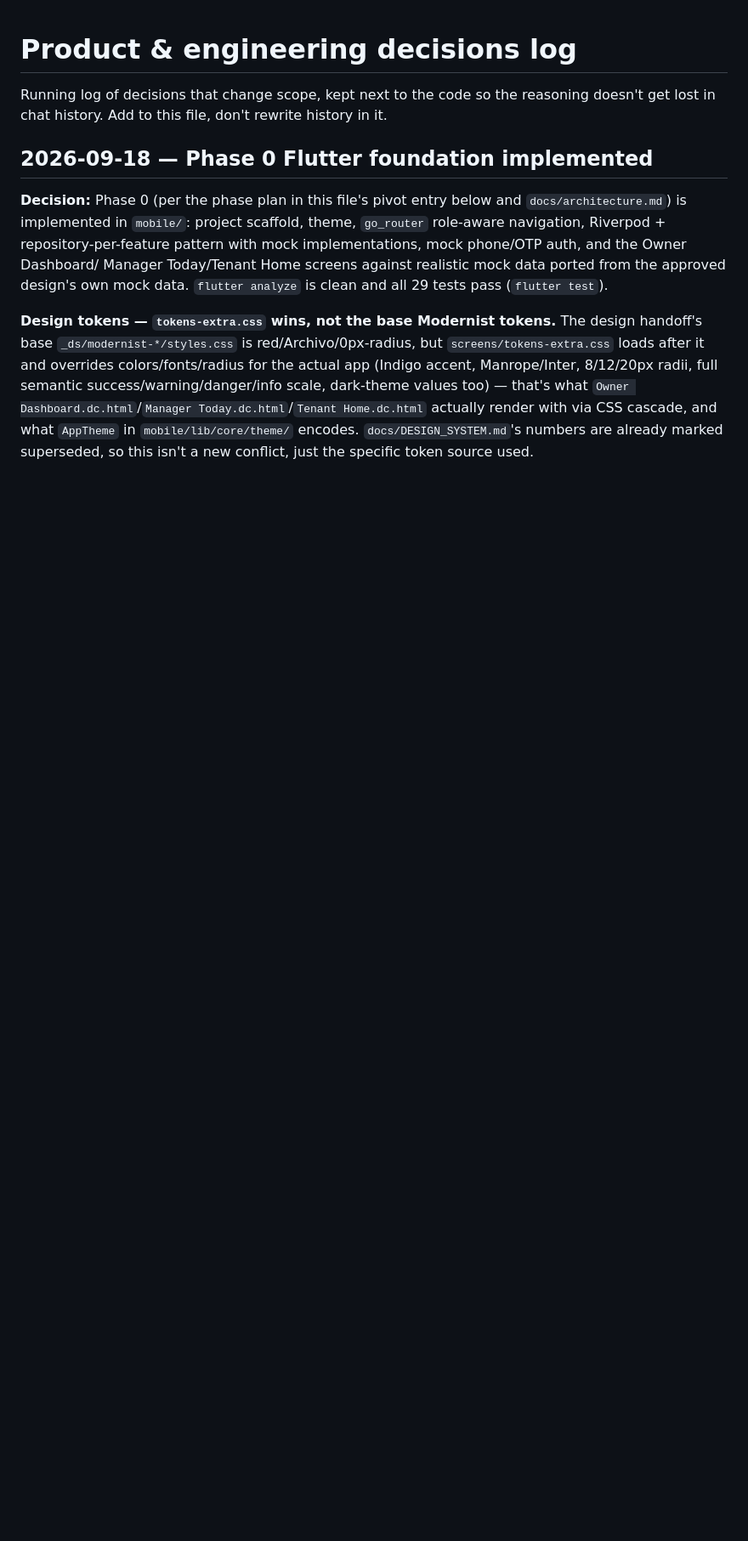
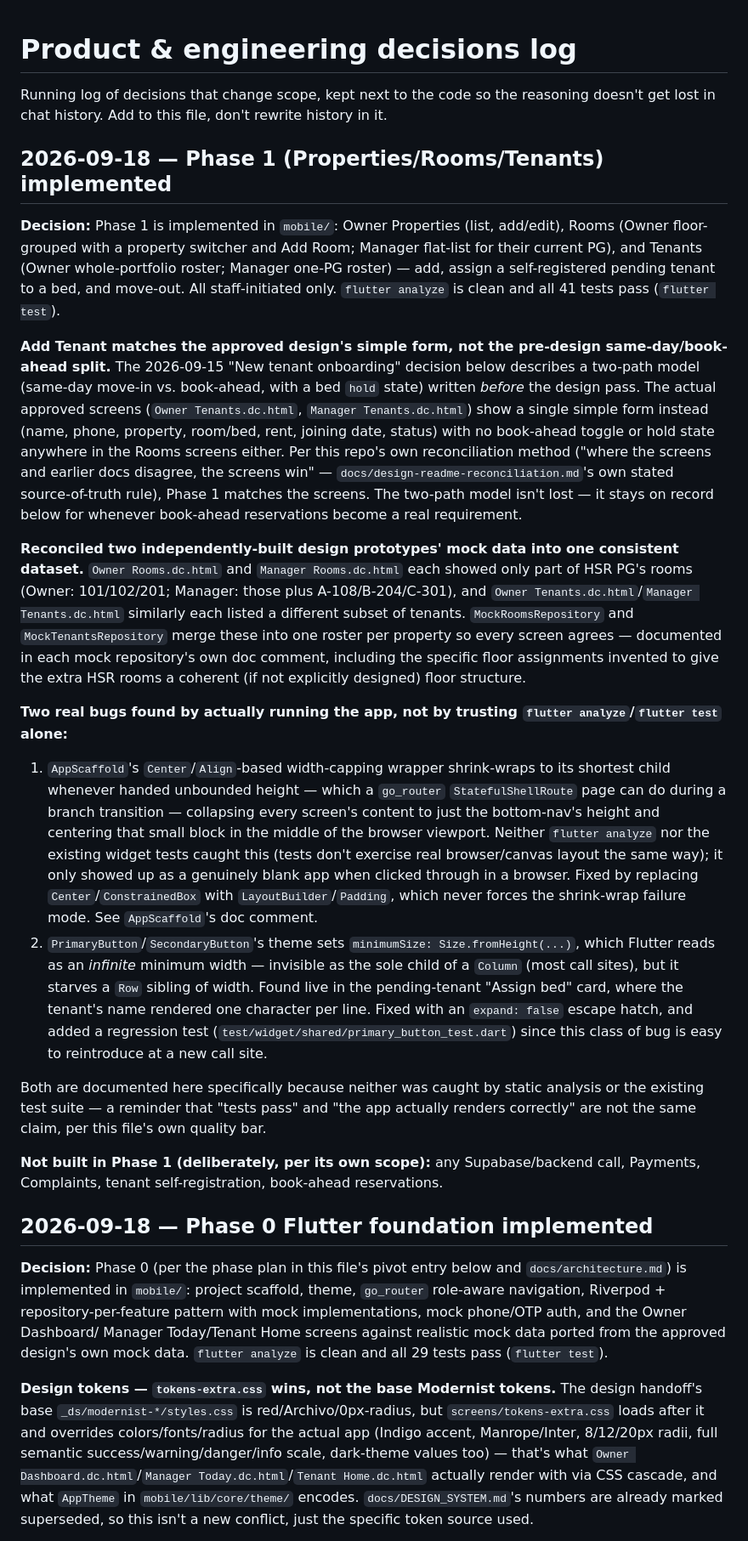
Before and after one commit to shivam-ventures/PG-Khata, a Markdown page: docs/DECISIONS.md, the part around the change. Shown at 85% size. Rendered like a GitHub page; blank space fills up the shorter version.

Commit message:
docs: update README and decisions log for Phase 1
Record what's implemented, the Add Tenant design-vs-pre-design-docs
reconciliation, the Owner/Manager Rooms and Tenants mock-data merge,
and the two real bugs (AppScaffold shrink-wrap, PrimaryButton Row
starvation) found by actually running the app rather than trusting
flutter analyze/test alone.

Co-Authored-By: Claude Sonnet 5 <noreply@anthropic.com>

```diff
--- a/docs/DECISIONS.md
+++ b/docs/DECISIONS.md
@@ -3,6 +3,56 @@
 Running log of decisions that change scope, kept next to the code so the
 reasoning doesn't get lost in chat history. Add to this file, don't rewrite
 history in it.
+
+## 2026-09-18 — Phase 1 (Properties/Rooms/Tenants) implemented
+
+**Decision:** Phase 1 is implemented in `mobile/`: Owner Properties (list, add/edit), Rooms (Owner
+floor-grouped with a property switcher and Add Room; Manager flat-list for their current PG), and
+Tenants (Owner whole-portfolio roster; Manager one-PG roster) — add, assign a self-registered pending
+tenant to a bed, and move-out. All staff-initiated only. `flutter analyze` is clean and all 41 tests
+pass (`flutter test`).
+
+**Add Tenant matches the approved design's simple form, not the pre-design same-day/book-ahead
+split.** The 2026-09-15 "New tenant onboarding" decision below describes a two-path model (same-day
+move-in vs. book-ahead, with a bed `hold` state) written *before* the design pass. The actual approved
+screens (`Owner Tenants.dc.html`, `Manager Tenants.dc.html`) show a single simple form instead (name,
+phone, property, room/bed, rent, joining date, status) with no book-ahead toggle or hold state anywhere
+in the Rooms screens either. Per this repo's own reconciliation method ("where the screens and earlier
+docs disagree, the screens win" — `docs/design-readme-reconciliation.md`'s own stated source-of-truth
+rule), Phase 1 matches the screens. The two-path model isn't lost — it stays on record below for
+whenever book-ahead reservations become a real requirement.
+
+**Reconciled two independently-built design prototypes' mock data into one consistent dataset.**
+`Owner Rooms.dc.html` and `Manager Rooms.dc.html` each showed only part of HSR PG's rooms (Owner:
+101/102/201; Manager: those plus A-108/B-204/C-301), and `Owner Tenants.dc.html`/`Manager
+Tenants.dc.html` similarly each listed a different subset of tenants. `MockRoomsRepository` and
+`MockTenantsRepository` merge these into one roster per property so every screen agrees — documented
+in each mock repository's own doc comment, including the specific floor assignments invented to give
+the extra HSR rooms a coherent (if not explicitly designed) floor structure.
+
+**Two real bugs found by actually running the app, not by trusting `flutter analyze`/`flutter test`
+alone:**
+1. `AppScaffold`'s `Center`/`Align`-based width-capping wrapper shrink-wraps to its shortest child
+   whenever handed unbounded height — which a `go_router` `StatefulShellRoute` page can do during a
+   branch transition — collapsing every screen's content to just the bottom-nav's height and centering
+   that small block in the middle of the browser viewport. Neither `flutter analyze` nor the existing
+   widget tests caught this (tests don't exercise real browser/canvas layout the same way); it only
+   showed up as a genuinely blank app when clicked through in a browser. Fixed by replacing
+   `Center`/`ConstrainedBox` with `LayoutBuilder`/`Padding`, which never forces the shrink-wrap failure
+   mode. See `AppScaffold`'s doc comment.
+2. `PrimaryButton`/`SecondaryButton`'s theme sets `minimumSize: Size.fromHeight(...)`, which Flutter
+   reads as an *infinite* minimum width — invisible as the sole child of a `Column` (most call sites),
+   but it starves a `Row` sibling of width. Found live in the pending-tenant "Assign bed" card, where
+   the tenant's name rendered one character per line. Fixed with an `expand: false` escape hatch, and
+   added a regression test (`test/widget/shared/primary_button_test.dart`) since this class of bug is
+   easy to reintroduce at a new call site.
+
+Both are documented here specifically because neither was caught by static analysis or the existing
+test suite — a reminder that "tests pass" and "the app actually renders correctly" are not the same
+claim, per this file's own quality bar.
+
+**Not built in Phase 1 (deliberately, per its own scope):** any Supabase/backend call, Payments,
+Complaints, tenant self-registration, book-ahead reservations.
 
 ## 2026-09-18 — Phase 0 Flutter foundation implemented
 
```
Also changed, not shown: README.md (+21 -3 lines).
